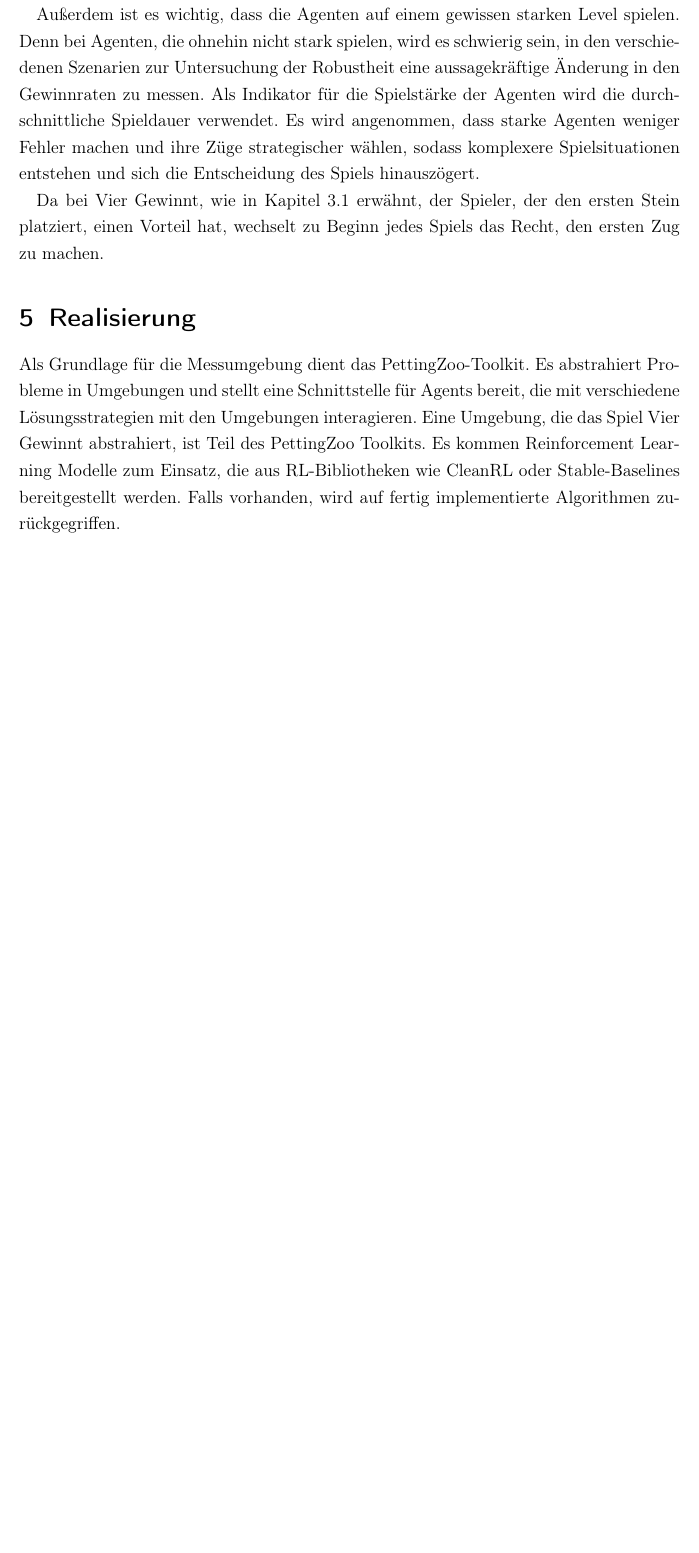
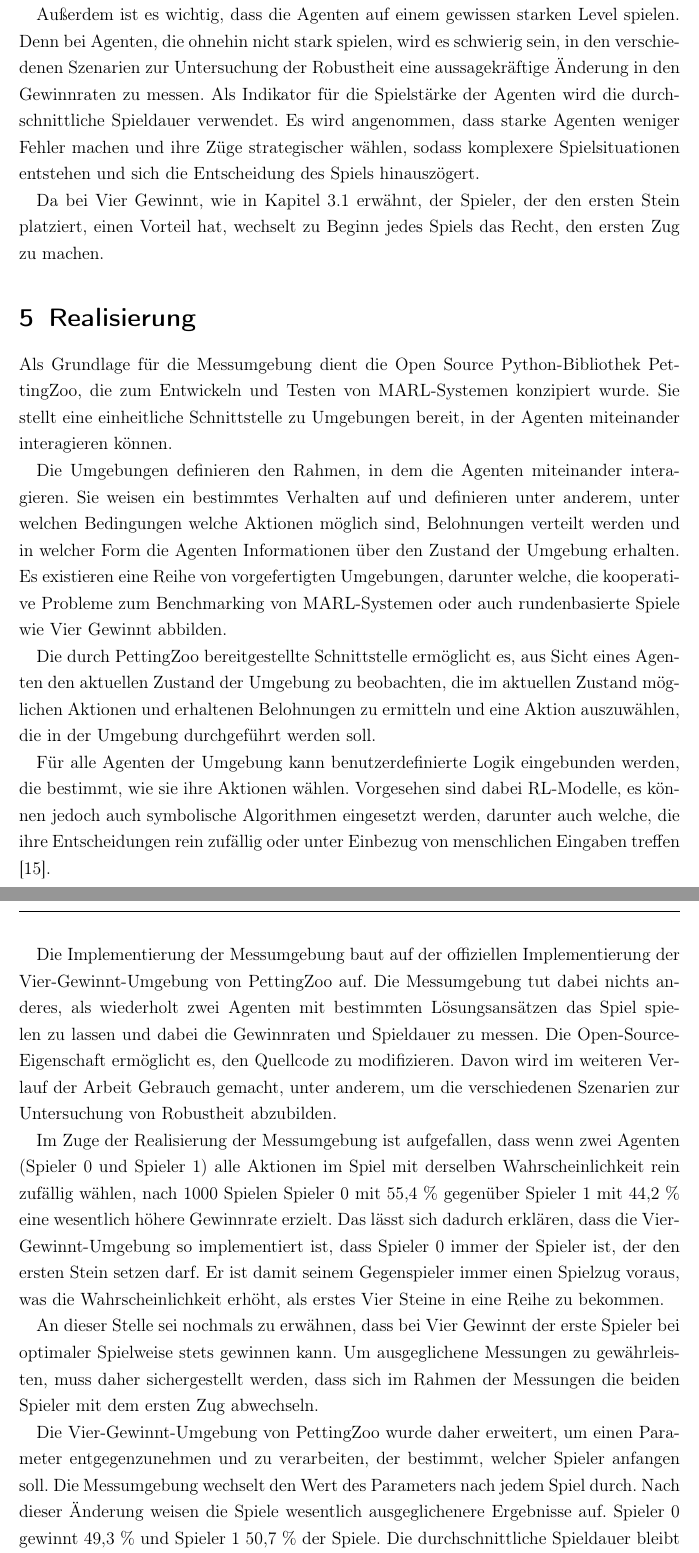
Before and after one commit to LeoHerrmann/connect_four_robustness, a LaTeX thesis (thesis/main.tex, which reads thesis/Sektionen/realisierung.tex): part of page 27 of 33 before the commit and two parts of pages 27 and 28 of 35 after it, the two joined at a grey line, cut so that both start at the same text, the shorter picture padded with empty space. Compiled offline with pdfLaTeX.

Commit message:
First progress with realization

```diff
--- a/thesis/Sektionen/realisierung.tex
+++ b/thesis/Sektionen/realisierung.tex
@@ -1,3 +1,23 @@
-Als Grundlage für die Messumgebung dient das PettingZoo-Toolkit. Es abstrahiert Probleme in Umgebungen und stellt eine Schnittstelle für Agents bereit, die mit verschiedene Lösungsstrategien mit den Umgebungen interagieren. Eine Umgebung, die das Spiel Vier Gewinnt abstrahiert, ist Teil des PettingZoo Toolkits. Es kommen Reinforcement Learning Modelle zum Einsatz, die aus RL-Bibliotheken wie CleanRL oder Stable-Baselines bereitgestellt werden. Falls vorhanden, wird auf fertig implementierte Algorithmen zurückgegriffen.
+% PettingZoo-Bibliothek
+
+Als Grundlage für die Messumgebung dient die Open Source Python-Bibliothek PettingZoo, die zum Entwickeln und Testen von MARL-Systemen konzipiert wurde. Sie stellt eine einheitliche Schnittstelle zu Umgebungen bereit, in der Agenten miteinander interagieren können.
+
+Die Umgebungen definieren den Rahmen, in dem die Agenten miteinander interagieren. Sie weisen ein bestimmtes Verhalten auf und definieren unter anderem, unter welchen Bedingungen welche Aktionen möglich sind, Belohnungen verteilt werden und in welcher Form die Agenten Informationen über den Zustand der Umgebung erhalten. Es existieren eine Reihe von vorgefertigten Umgebungen, darunter welche, die kooperative Probleme zum Benchmarking von MARL-Systemen oder auch rundenbasierte Spiele wie Vier Gewinnt abbilden.
+
+Die durch PettingZoo bereitgestellte Schnittstelle ermöglicht es, aus Sicht eines Agenten den aktuellen Zustand der Umgebung zu beobachten, die im aktuellen Zustand möglichen Aktionen und erhaltenen Belohnungen zu ermitteln und eine Aktion auszuwählen, die in der Umgebung durchgeführt werden soll.
+
+Für alle Agenten der Umgebung kann benutzerdefinierte Logik eingebunden werden, die bestimmt, wie sie ihre Aktionen wählen. Vorgesehen sind dabei RL-Modelle, es können jedoch auch symbolische Algorithmen eingesetzt werden, darunter auch welche, die ihre Entscheidungen rein zufällig oder unter Einbezug von menschlichen Eingaben treffen \cite{Farama.2025}.
+
+% Implementierung der Messumgebung
+
+Die Implementierung der Messumgebung baut auf der offiziellen Implementierung der Vier-Gewinnt-Umgebung von PettingZoo auf. Die Messumgebung tut dabei nichts anderes, als wiederholt zwei Agenten mit bestimmten Lösungsansätzen das Spiel spielen zu lassen und dabei die Gewinnraten und Spieldauer zu messen. Die Open-Source-Eigenschaft ermöglicht es, den Quellcode zu modifizieren. Davon wird im weiteren Verlauf der Arbeit Gebrauch gemacht, unter anderem, um die verschiedenen Szenarien zur Untersuchung von Robustheit abzubilden.
+
+Im Zuge der Realisierung der Messumgebung ist aufgefallen, dass wenn zwei Agenten (Spieler 0 und Spieler 1) alle Aktionen im Spiel mit derselben Wahrscheinlichkeit rein zufällig wählen, nach 1000 Spielen Spieler 0 mit 55,4 \% gegenüber Spieler 1 mit 44,2 \% eine wesentlich höhere Gewinnrate erzielt. Das lässt sich dadurch erklären, dass die Vier-Gewinnt-Umgebung so implementiert ist, dass Spieler 0 immer der Spieler ist, der den ersten Stein setzen darf. Er ist damit seinem Gegenspieler immer einen Spielzug voraus, was die Wahrscheinlichkeit erhöht, als erstes Vier Steine in eine Reihe zu bekommen.
+
+An dieser Stelle sei nochmals zu erwähnen, dass bei Vier Gewinnt der erste Spieler bei optimaler Spielweise stets gewinnen kann. Um ausgeglichene Messungen zu gewährleisten, muss daher sichergestellt werden, dass sich im Rahmen der Messungen die beiden Spieler mit dem ersten Zug abwechseln.
+
+Die Vier-Gewinnt-Umgebung von PettingZoo wurde daher erweitert, um einen Parameter entgegenzunehmen und zu verarbeiten, der bestimmt, welcher Spieler anfangen soll. Die Messumgebung wechselt den Wert des Parameters nach jedem Spiel durch. Nach dieser Änderung weisen die Spiele wesentlich ausgeglichenere Ergebnisse auf. Spieler 0 gewinnt 49,3 \% und Spieler 1 50,7 \% der Spiele. Die durchschnittliche Spieldauer bleibt dabei mit 22,40 Zügen vor der Änderung gegenüber 22.58 Zügen nach der Änderung nahezu unverändert.
+
+% Es kommen Reinforcement Learning Modelle zum Einsatz, die aus RL-Bibliotheken wie CleanRL oder Stable-Baselines bereitgestellt werden. Falls vorhanden, wird auf fertig implementierte Algorithmen zurückgegriffen.
 
 \newpage
```
Also changed, not shown: thesis/lit.bib (+8 -0 lines), thesis/main.pdf.
